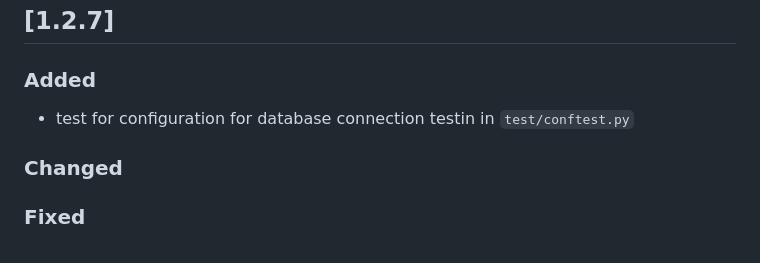
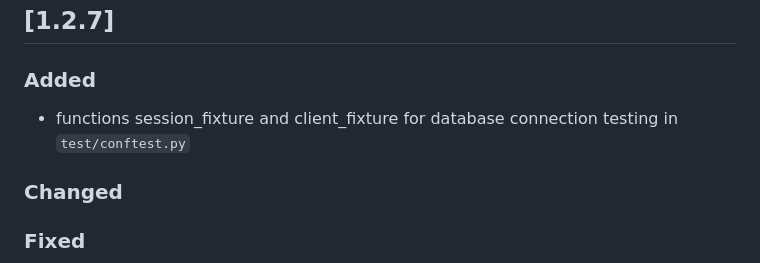
Before and after one commit to ingega/herenciapp, a Markdown page: CHANGELOG.md, the part around the change. Drawn GitHub-style.

Commit message:
feat: Update changelog for version 1.2.7; add session_fixture and client_fixture for database connection testing

```diff
--- a/CHANGELOG.md
+++ b/CHANGELOG.md
@@ -16,7 +16,8 @@ and this project adheres to [Semantic Versioning](https://semver.org/spec/v2.0.0
 ## [1.2.7]
 
 ### Added
-- test for configuration for database connection testin in `test/conftest.py`
+- functions session_fixture and client_fixture for database connection testing in `test/conftest.py`
+
 ### Changed
 
 ### Fixed
```
